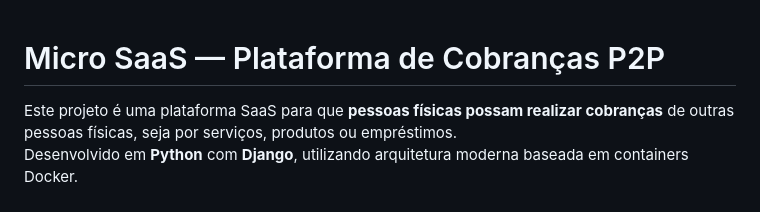
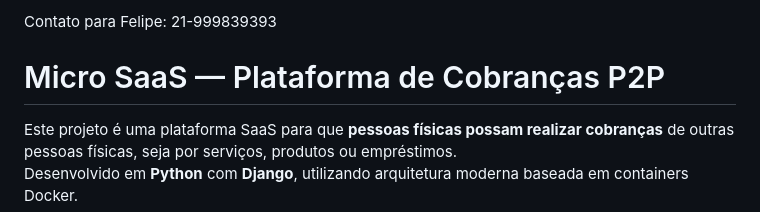
Before and after one commit to guisantossa/micro_saas_cobranca_p2p, a Markdown page: README.md, the part around the change. GitHub-like rendering.

Commit message:
Add contact information for Felipe

```diff
--- a/README.md
+++ b/README.md
@@ -1,4 +1,4 @@
-
+Contato para Felipe: 21-999839393
 # Micro SaaS — Plataforma de Cobranças P2P
 
 Este projeto é uma plataforma SaaS para que **pessoas físicas possam realizar cobranças** de outras pessoas físicas, seja por serviços, produtos ou empréstimos.
```
